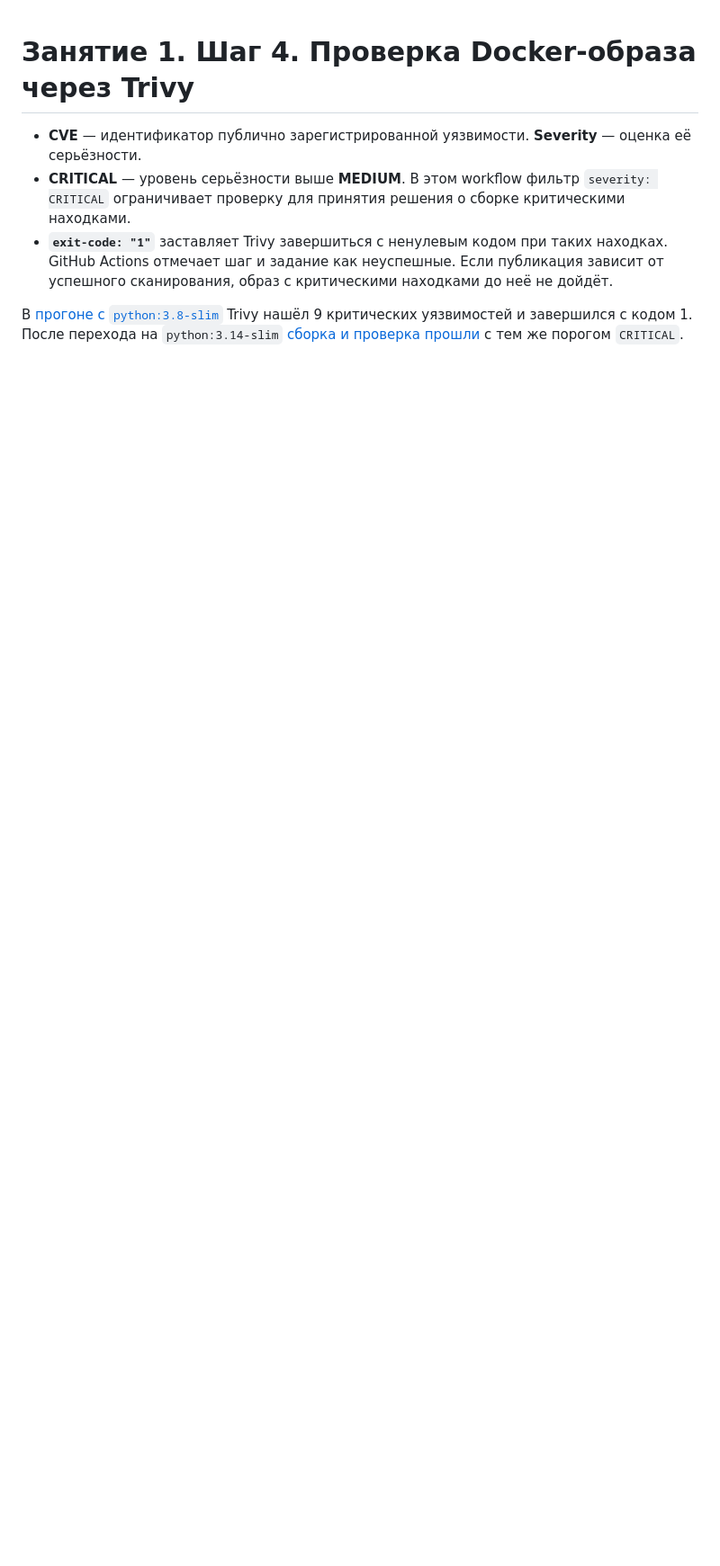
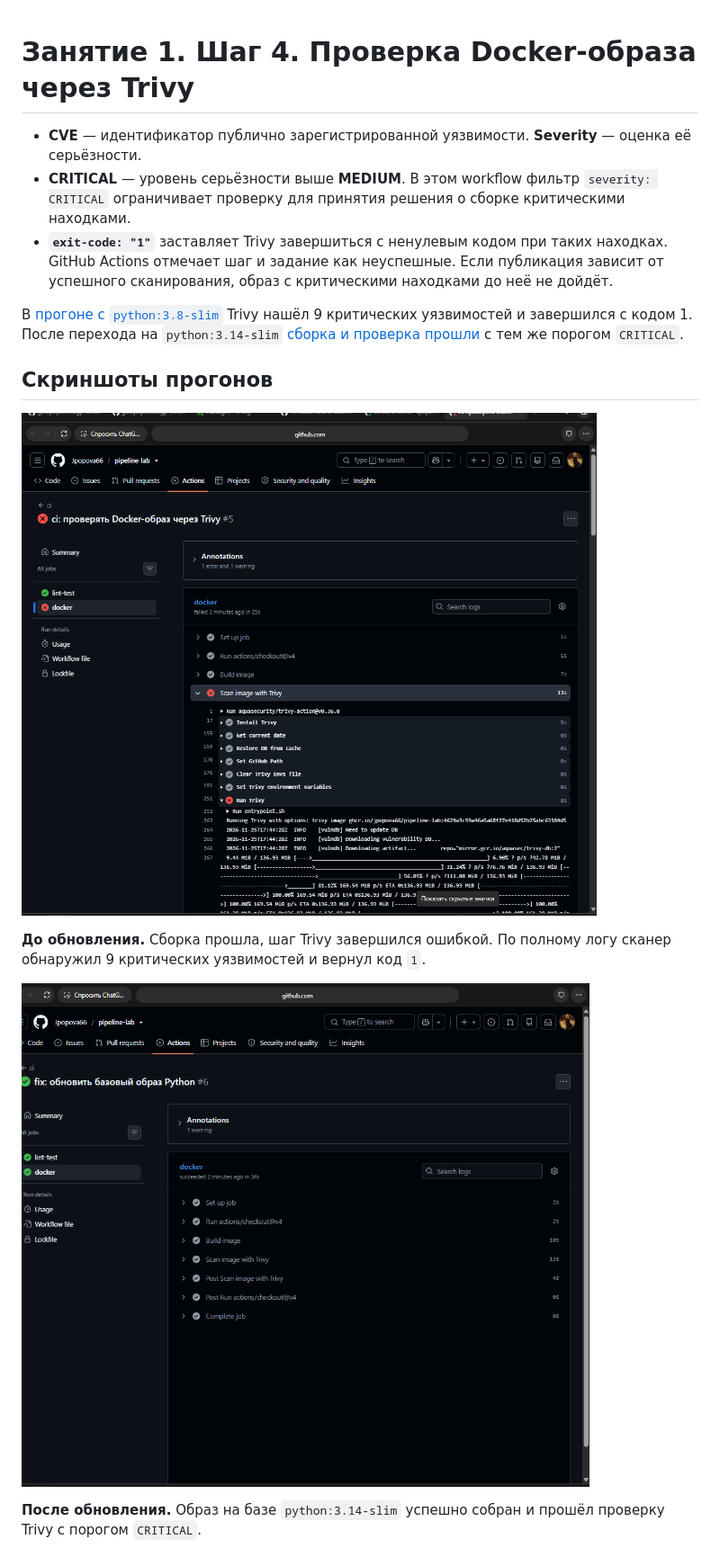
Before and after one commit to Jpopova66/pipeline-lab, a Markdown page: lesson1/trivy-scan-answer.md, the part around the change. Shown at 90% size. Rendered like a GitHub page; pictures changed too: lesson1/trivy-after.png (added), lesson1/trivy-before.png (added); blank space fills up the shorter version.

Commit message:
Добавить скриншоты Trivy в ответ по шагу 4

```diff
--- a/lesson1/trivy-scan-answer.md
+++ b/lesson1/trivy-scan-answer.md
@@ -5,3 +5,13 @@
 - **`exit-code: "1"`** заставляет Trivy завершиться с ненулевым кодом при таких находках. GitHub Actions отмечает шаг и задание как неуспешные. Если публикация зависит от успешного сканирования, образ с критическими находками до неё не дойдёт.
 
 В [прогоне с `python:3.8-slim`](https://github.com/Jpopova66/pipeline-lab/actions/runs/45667829370/job/139394820381) Trivy нашёл 9 критических уязвимостей и завершился с кодом 1. После перехода на `python:3.14-slim` [сборка и проверка прошли](https://github.com/Jpopova66/pipeline-lab/actions/runs/45667860308/job/139395004337) с тем же порогом `CRITICAL`.
+
+## Скриншоты прогонов
+
+![Неуспешный шаг Scan image with Trivy](trivy-before.png)
+
+**До обновления.** Сборка прошла, шаг Trivy завершился ошибкой. По полному логу сканер обнаружил 9 критических уязвимостей и вернул код `1`.
+
+![Успешный прогон после обновления базового образа](trivy-after.png)
+
+**После обновления.** Образ на базе `python:3.14-slim` успешно собран и прошёл проверку Trivy с порогом `CRITICAL`.
```
